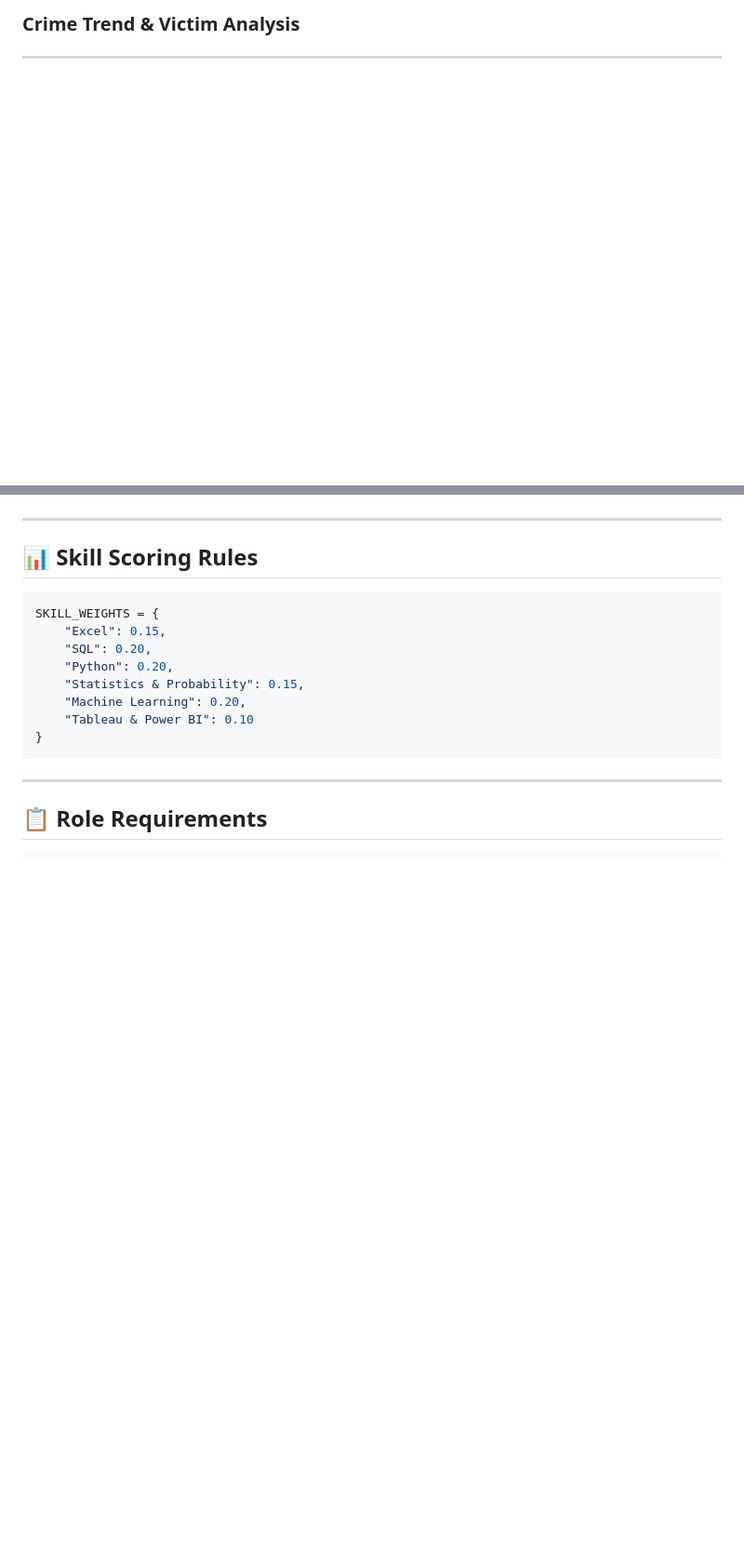
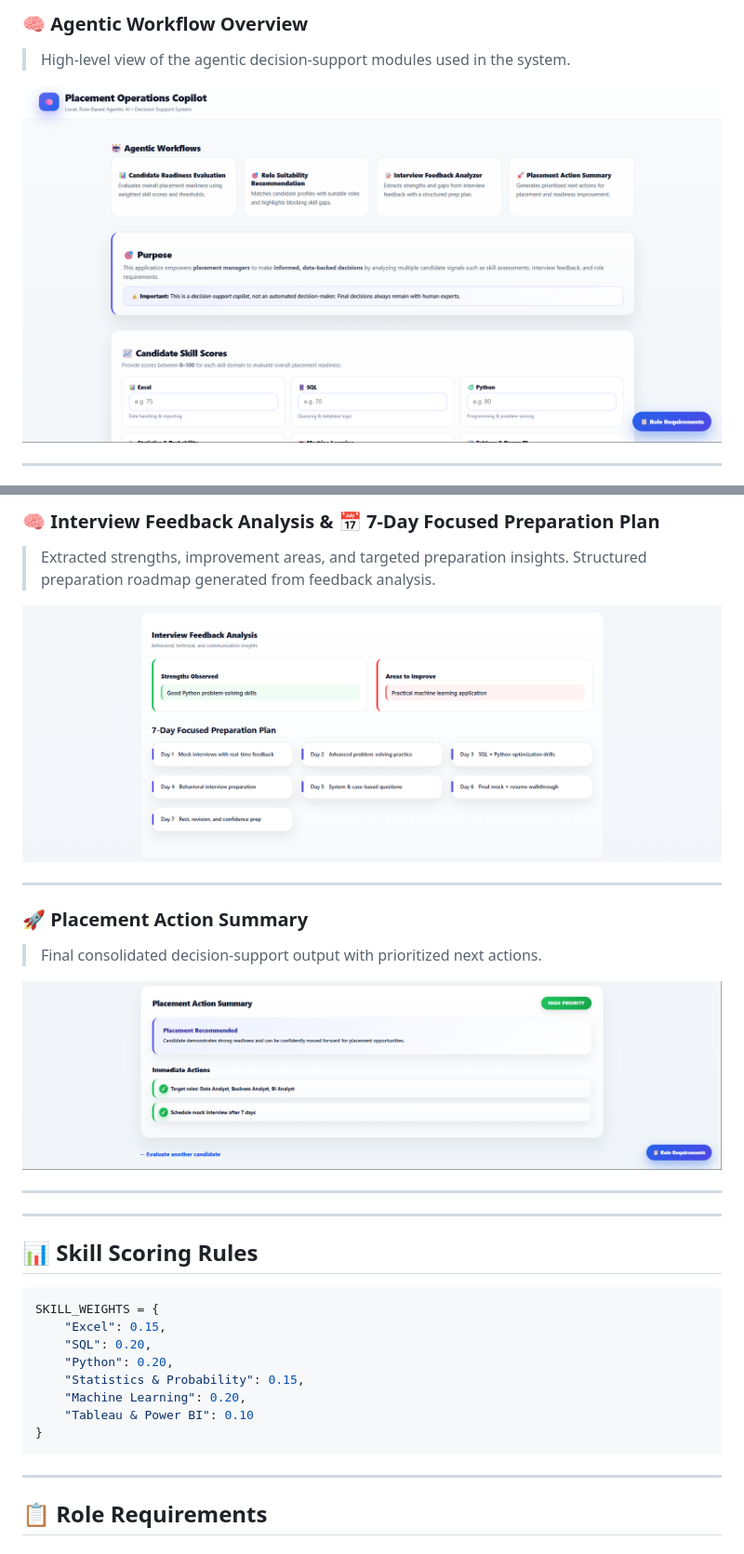
Before and after one commit to krunaljadhav/Placement-Operations-Copilot, a Markdown page: README.md, 2 parts joined by grey strips. Shown at 93% size. Rendered like a GitHub page; blank space fills up the shorter version.

```diff
--- a/README.md
+++ b/README.md
@@ -66,3 +66,7 @@ The system follows a **modular agent-based architecture**, where each agent hand
 
-### Crime Trend & Victim Analysis
+### 🧠 Agentic Workflow Overview
+> High-level view of the agentic decision-support modules used in the system.
+
+![Agentic Workflows](screenshots/Screenshot%202025-12-31%20011737.png)
+
 ---
@@ -78,3 +103,19 @@ The system follows a **modular agent-based architecture**, where each agent hand
+### 🧠 Interview Feedback Analysis & 📅 7-Day Focused Preparation Plan
+> Extracted strengths, improvement areas, and targeted preparation insights.
+> Structured preparation roadmap generated from feedback analysis.
+
+![Preparation Plan](screenshots/Screenshot%202025-12-31%20012634.png)
+
+---
+
+
+### 🚀 Placement Action Summary
+> Final consolidated decision-support output with prioritized next actions.
+
+![Placement Action Summary](screenshots/Screenshot%202025-12-31%20012644.png)
+
+---
+
 
 
 ---
```
Also changed, not shown: other parts of README.md (+36 -8 lines).
